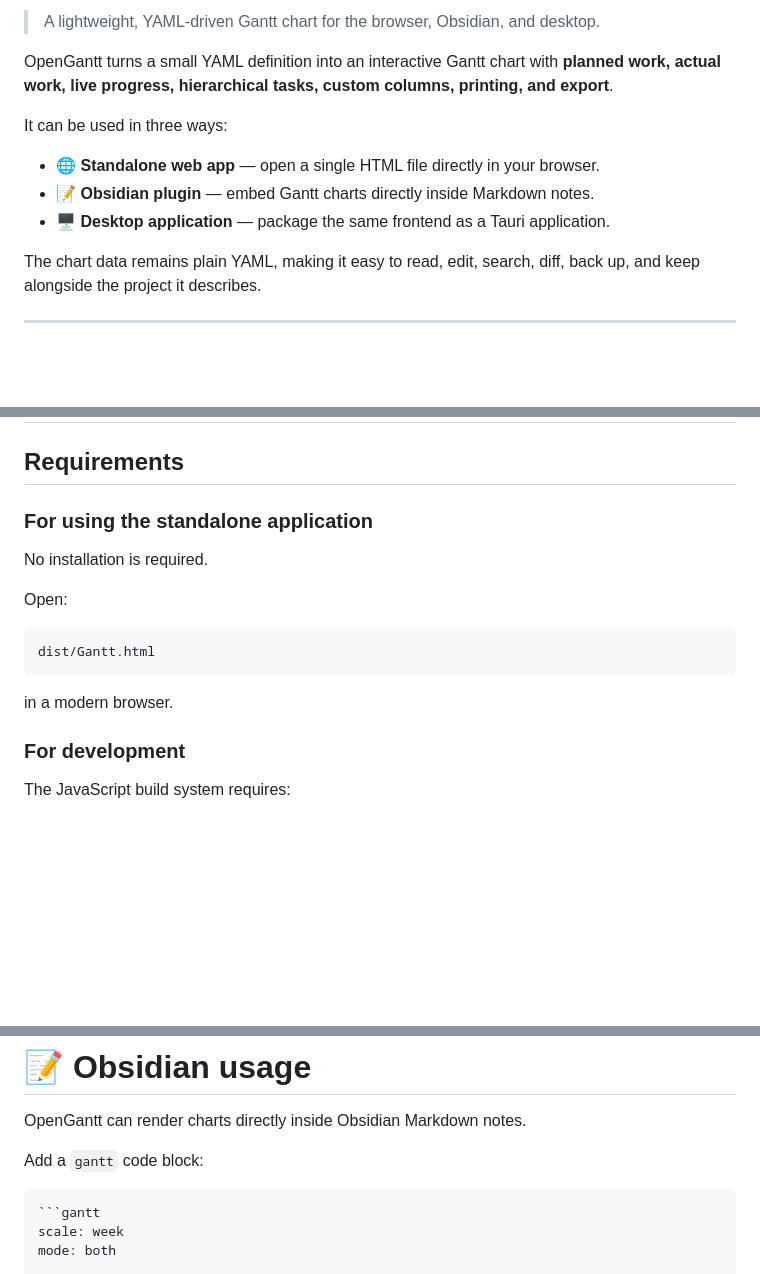
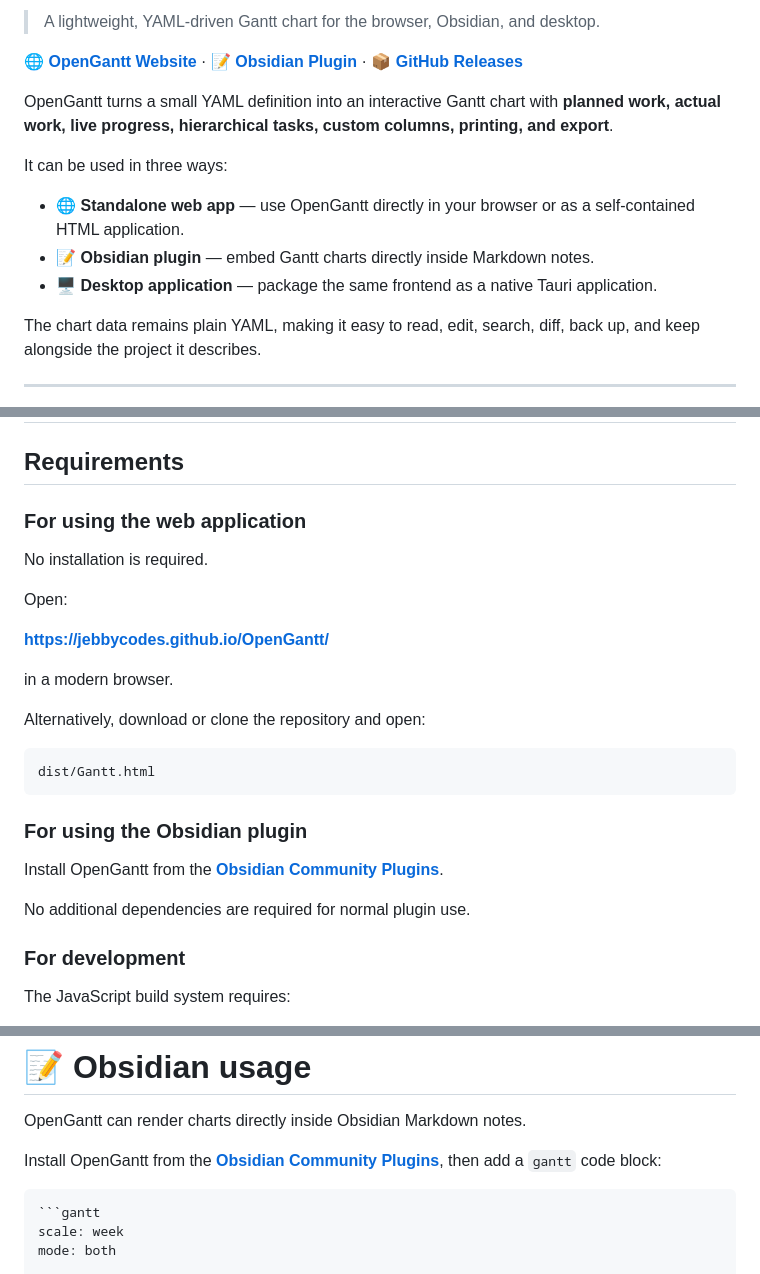
Before and after one commit to JebbyCodes/OpenGantt, a Markdown page: README.md, 3 parts joined by grey strips. Drawn GitHub-style; blank space fills up the shorter version.

`````diff
--- a/README.md
+++ b/README.md
@@ -3,12 +10,14 @@
 > A lightweight, YAML-driven Gantt chart for the browser, Obsidian, and desktop.
+
+**[🌐 OpenGantt Website](https://jebbycodes.github.io/OpenGantt/)** · **[📝 Obsidian Plugin](https://community.obsidian.md/plugins/gantt)** · **[📦 GitHub Releases](https://github.com/JebbyCodes/OpenGantt/releases)**
 
 OpenGantt turns a small YAML definition into an interactive Gantt chart with **planned work, actual work, live progress, hierarchical tasks, custom columns, printing, and export**.
 
 It can be used in three ways:
 
-* 🌐 **Standalone web app** — open a single HTML file directly in your browser.
+* 🌐 **Standalone web app** — use OpenGantt directly in your browser or as a self-contained HTML application.
 * 📝 **Obsidian plugin** — embed Gantt charts directly inside Markdown notes.
-* 🖥️ **Desktop application** — package the same frontend as a Tauri application.
+* 🖥️ **Desktop application** — package the same frontend as a native Tauri application.
 
 The chart data remains plain YAML, making it easy to read, edit, search, diff, back up, and keep alongside the project it describes.
 
@@ -125,17 +154,27 @@ The application provides:
 
 ## Requirements
 
-### For using the standalone application
+### For using the web application
 
 No installation is required.
 
 Open:
 
+**https://jebbycodes.github.io/OpenGantt/**
+
+in a modern browser.
+
+Alternatively, download or clone the repository and open:
+
 ```text
 dist/Gantt.html
 ```
 
-in a modern browser.
+### For using the Obsidian plugin
+
+Install OpenGantt from the **[Obsidian Community Plugins](https://community.obsidian.md/plugins/gantt)**.
+
+No additional dependencies are required for normal plugin use.
 
 ### For development
 
@@ -585,7 +624,7 @@ CSV exports include every task, including tasks hidden by collapsed parent rows.
 
 OpenGantt can render charts directly inside Obsidian Markdown notes.
 
-Add a `gantt` code block:
+Install OpenGantt from the **[Obsidian Community Plugins](https://community.obsidian.md/plugins/gantt)**, then add a `gantt` code block:
 
 ````markdown
 ```gantt
`````
Also changed, not shown: other parts of README.md (+49 -18 lines).
